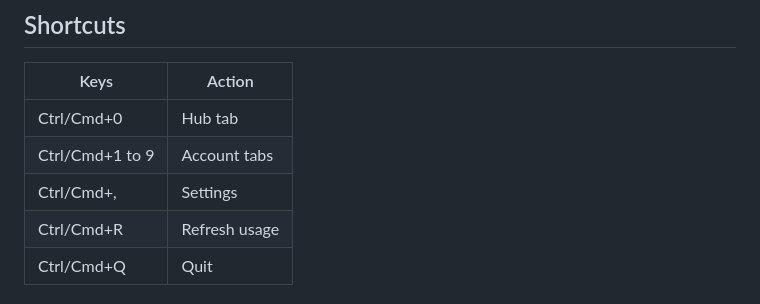
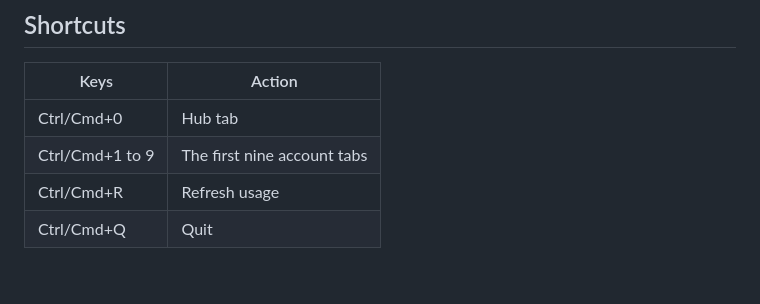
Before and after one commit to mraj602/switchyard, a Markdown page: docs/guide/desktop.md, the part around the change. Rendered like a GitHub page; blank space fills up the shorter version.

```diff
--- a/docs/guide/desktop.md
+++ b/docs/guide/desktop.md
@@ -142,8 +142,7 @@ without the AppIndicator extension), closing the window quits unless "Keep runni
 | Keys | Action |
 | --- | --- |
 | Ctrl/Cmd+0 | Hub tab |
-| Ctrl/Cmd+1 to 9 | Account tabs |
-| Ctrl/Cmd+, | Settings |
+| Ctrl/Cmd+1 to 9 | The first nine account tabs |
 | Ctrl/Cmd+R | Refresh usage |
 | Ctrl/Cmd+Q | Quit |
 
```
Also changed, not shown: docs/guide/alerts.md (+16 -4 lines), docs/guide/maintenance.md (+14 -6 lines).
